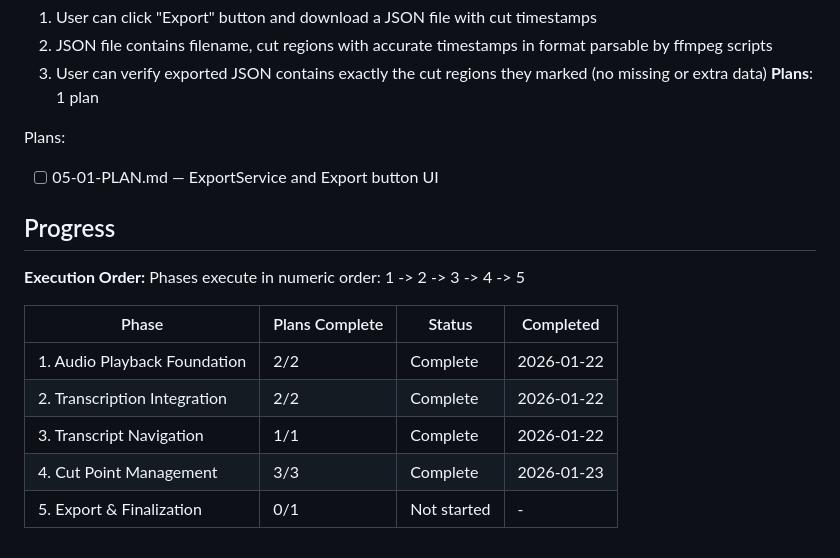
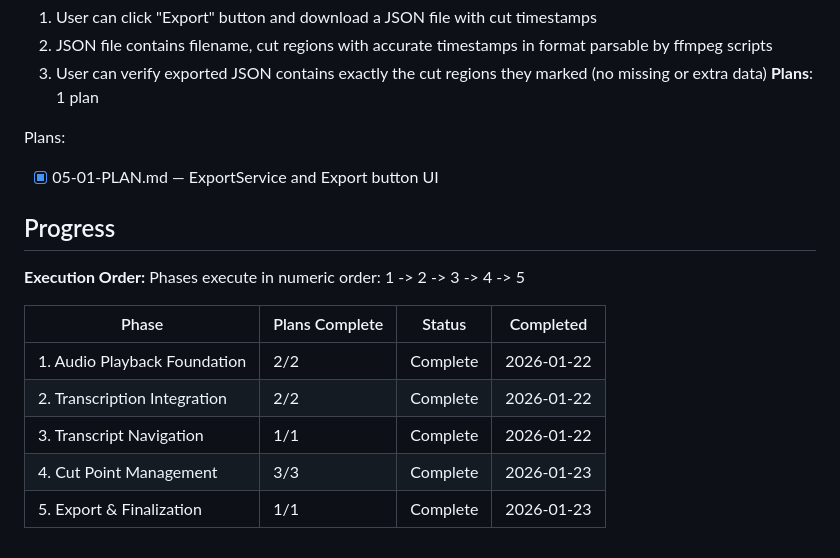
Before and after one commit to TheMapSmith/podedit, a Markdown page: .planning/ROADMAP.md, the part around one of its changes. Rendered like a GitHub page.

```diff
--- a/.planning/ROADMAP.md
+++ b/.planning/ROADMAP.md
@@ -92,7 +92,7 @@ Plans:
 **Plans**: 1 plan
 
 Plans:
-- [ ] 05-01-PLAN.md — ExportService and Export button UI
+- [x] 05-01-PLAN.md — ExportService and Export button UI
 
 ## Progress
 
@@ -105,4 +105,4 @@ Phases execute in numeric order: 1 -> 2 -> 3 -> 4 -> 5
 | 2. Transcription Integration | 2/2 | Complete | 2026-01-22 |
 | 3. Transcript Navigation | 1/1 | Complete | 2026-01-22 |
 | 4. Cut Point Management | 3/3 | Complete | 2026-01-23 |
-| 5. Export & Finalization | 0/1 | Not started | - |
+| 5. Export & Finalization | 1/1 | Complete | 2026-01-23 |
```
Also changed, not shown: other parts of .planning/ROADMAP.md (+1 -1 lines), .planning/REQUIREMENTS.md (+4 -4 lines), .planning/STATE.md (+20 -14 lines).
